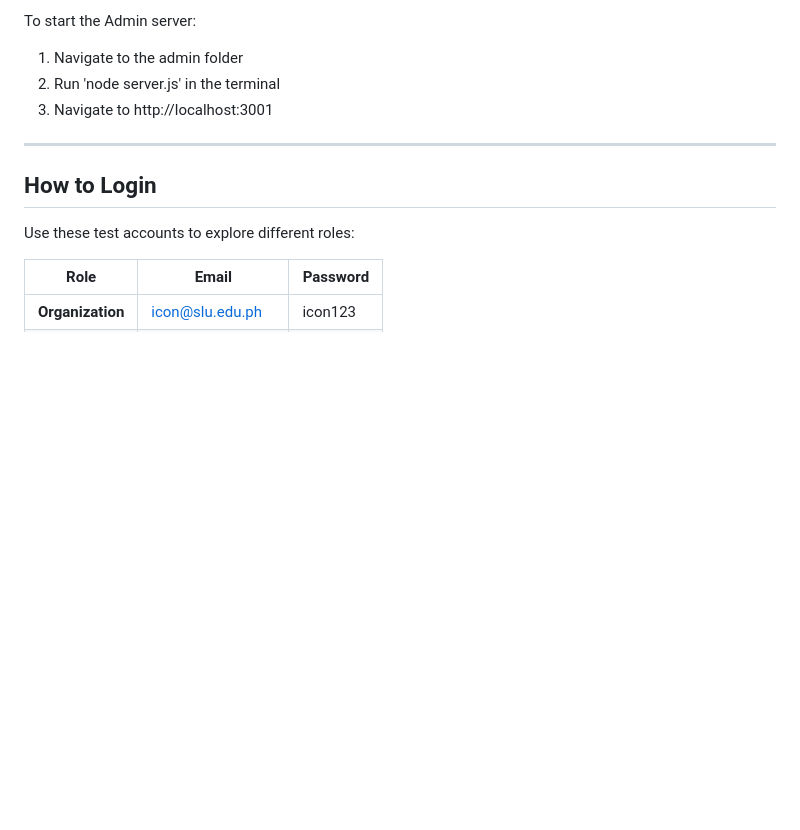
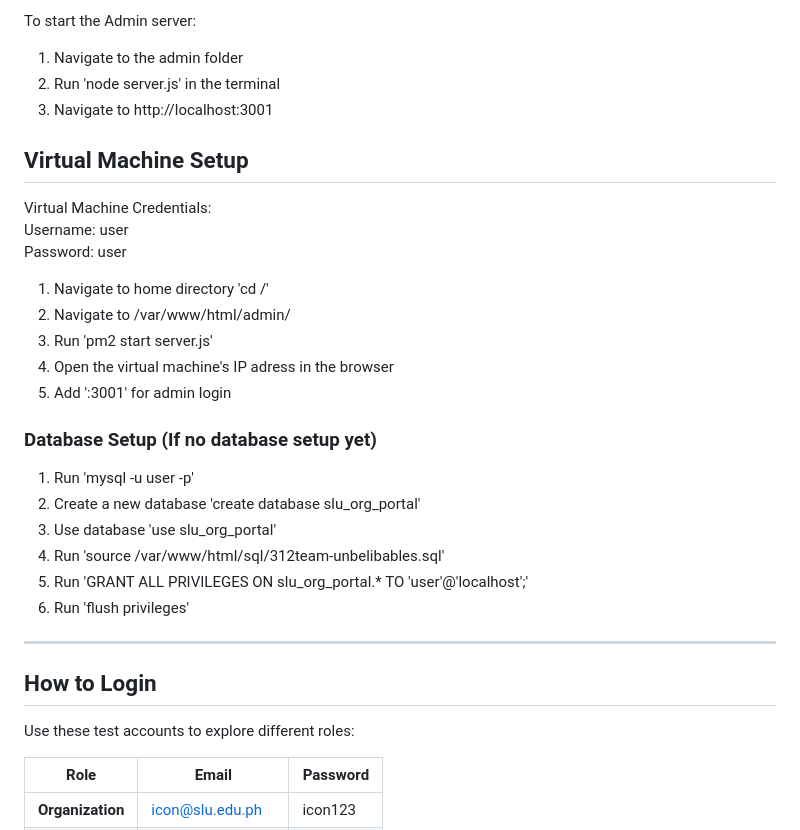
Before and after one commit to UbelYes/SLU-Student-Org-Portal, a Markdown page: README.md, the part around one of its changes. Rendered like a GitHub page; blank space fills up the shorter version.

```diff
--- a/README.md
+++ b/README.md
@@ -13,6 +13,25 @@ To start the Admin server:
 1. Navigate to the admin folder
 2. Run 'node server.js' in the terminal
 3. Navigate to http://localhost:3001
+
+## Virtual Machine Setup
+Virtual Machine Credentials: <br>
+Username: user <br>
+Password: user
+
+1. Navigate to home directory 'cd /'
+2. Navigate to /var/www/html/admin/
+3. Run 'pm2 start server.js'
+4. Open the virtual machine's IP adress in the browser
+5. Add ':3001' for admin login
+
+### Database Setup (If no database setup yet)
+1. Run 'mysql -u user -p'
+2. Create a new database 'create database slu_org_portal'
+3. Use database 'use slu_org_portal'
+4. Run 'source /var/www/html/sql/312team-unbelibables.sql'
+4. Run 'GRANT ALL PRIVILEGES ON slu_org_portal.* TO 'user'@'localhost';'
+5. Run 'flush privileges'
 
 ---
 
```
Also changed, not shown: other parts of README.md (+2 -0 lines).
